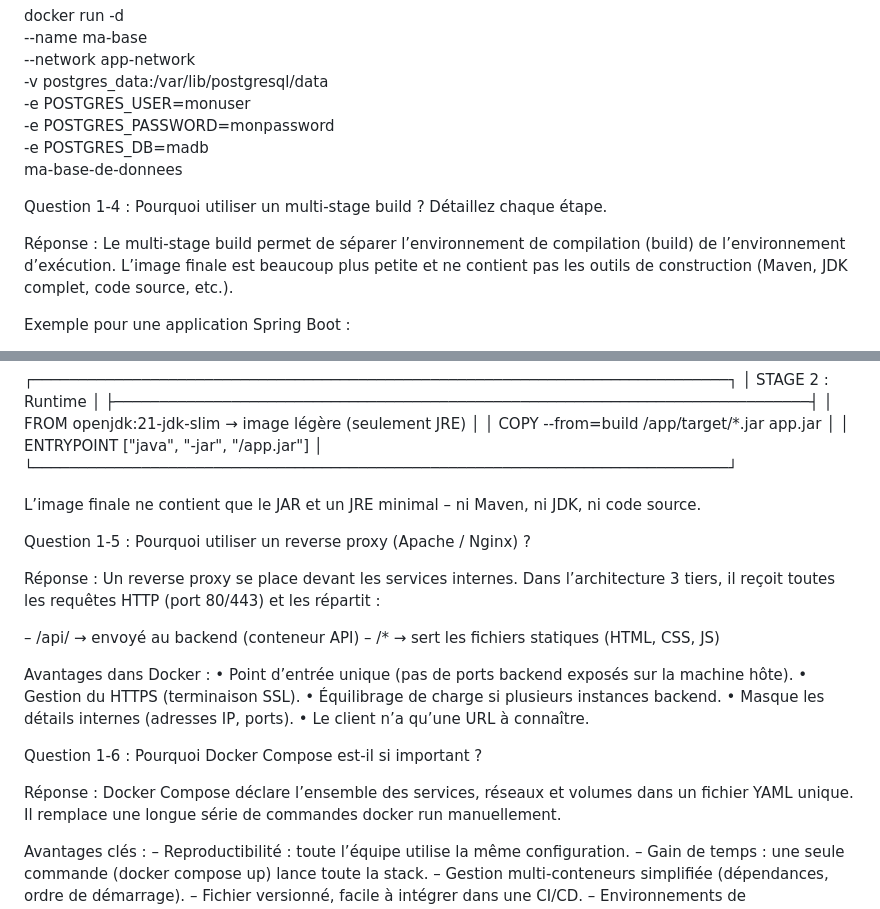
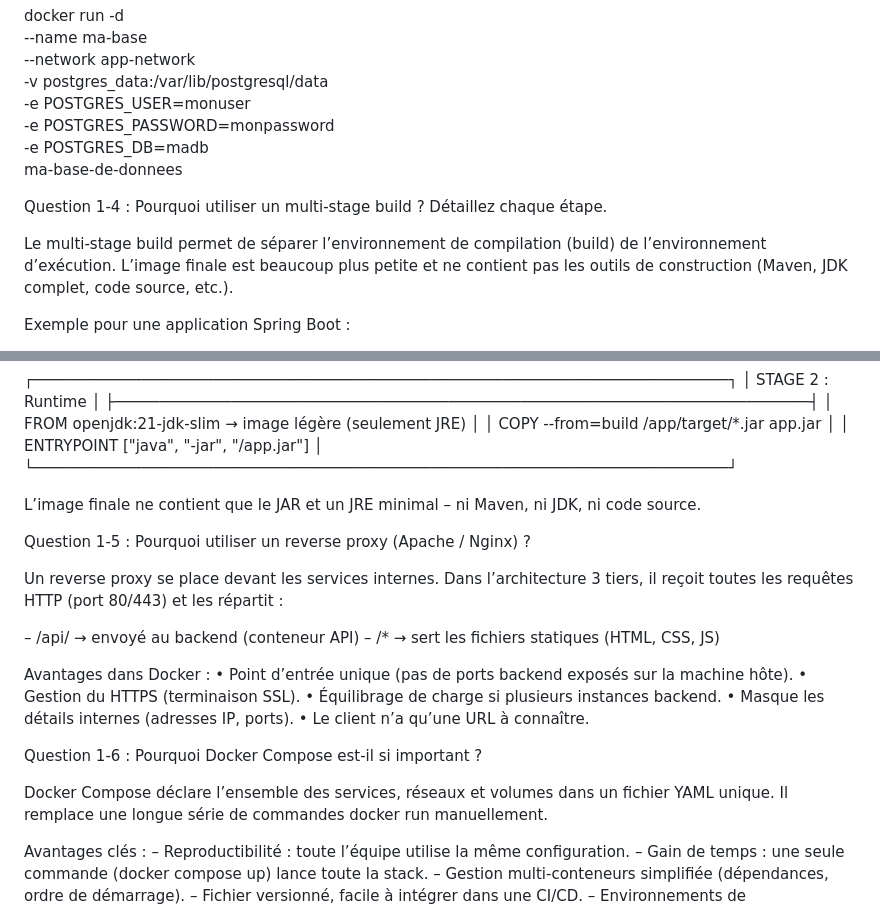
Before and after one commit to iamjuli3n-cmd/DevOps_julien, a Markdown page: README.md, 2 parts joined by grey strips. GitHub-like rendering.

```diff
--- a/README.md
+++ b/README.md
@@ -58,7 +54,6 @@ docker run -d \
 
 Question 1-4 : Pourquoi utiliser un multi‑stage build ? Détaillez chaque étape.
 
-Réponse :
 Le multi‑stage build permet de séparer l’environnement de compilation
 (build) de l’environnement d’exécution. L’image finale est beaucoup plus
 petite et ne contient pas les outils de construction (Maven, JDK complet,
@@ -91,7 +86,6 @@ ni code source.
 
 Question 1-5 : Pourquoi utiliser un reverse proxy (Apache / Nginx) ?
 
-Réponse :
 Un reverse proxy se place devant les services internes. Dans l’architecture
 3 tiers, il reçoit toutes les requêtes HTTP (port 80/443) et les répartit :
 
@@ -108,7 +102,6 @@ Avantages dans Docker :
 
 Question 1-6 : Pourquoi Docker Compose est‑il si important ?
 
-Réponse :
 Docker Compose déclare l’ensemble des services, réseaux et volumes dans un
 fichier YAML unique. Il remplace une longue série de commandes docker run
 manuellement.
```
Also changed, not shown: other parts of README.md (+31 -40 lines).
